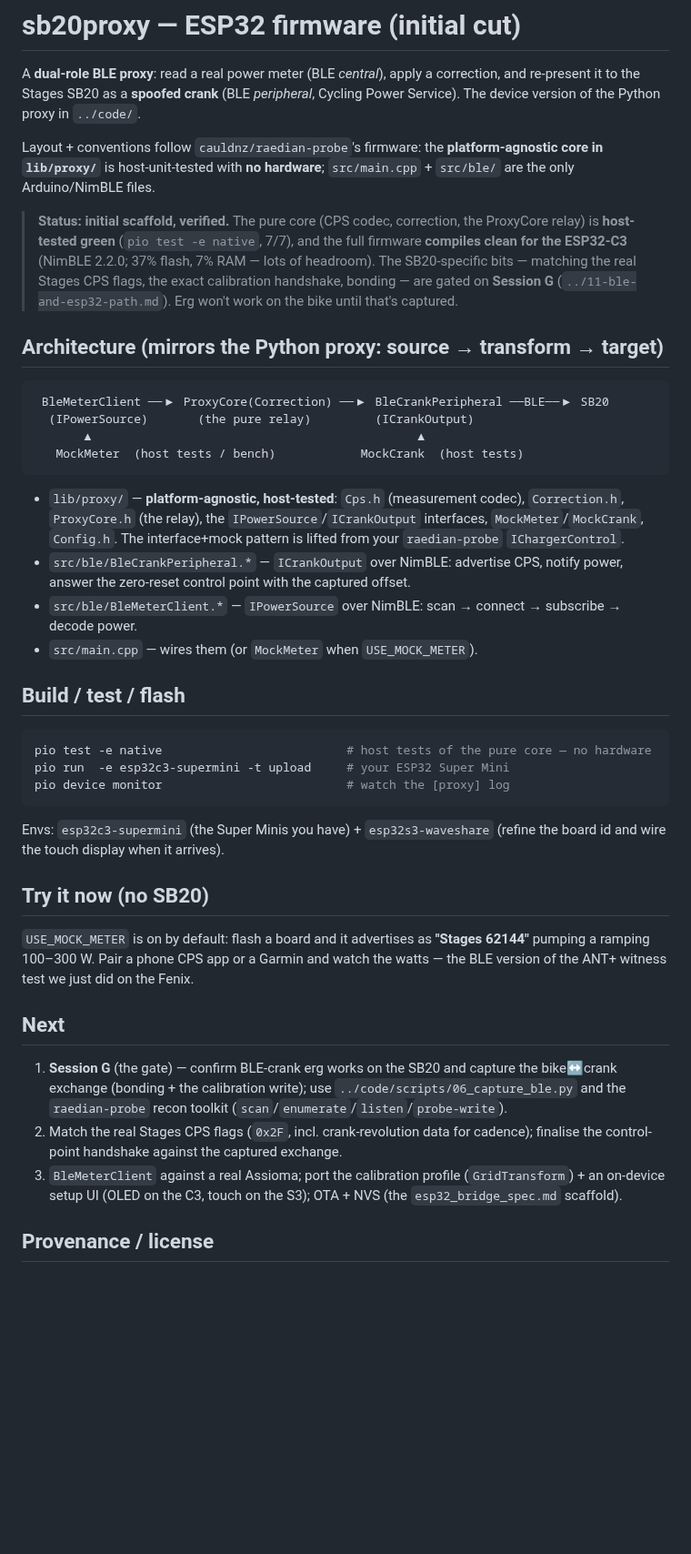
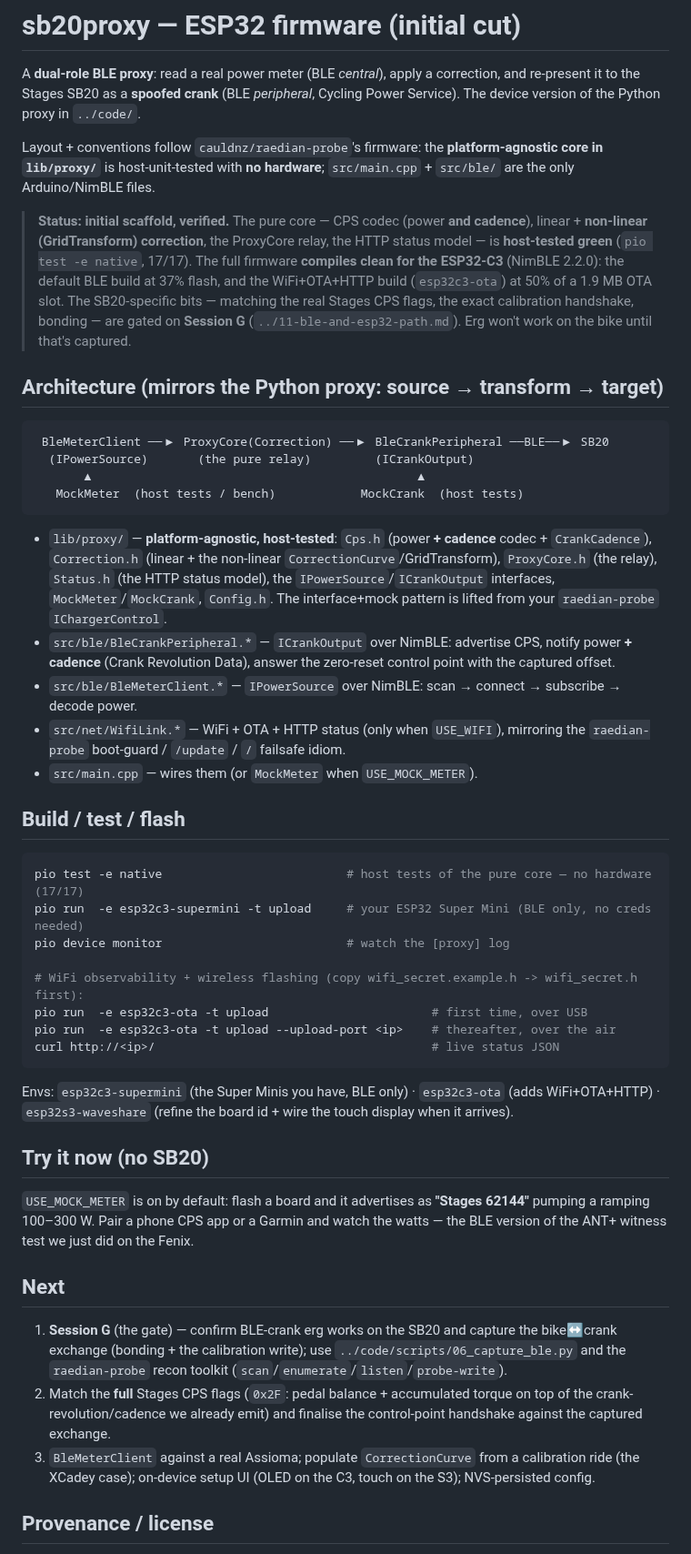
Before and after one commit to cauldnz/SB20-power-proxy, a Markdown page: firmware/README.md, the part around the change. Shown at 91% size. GitHub-like rendering; blank space fills up the shorter version.

Commit message:
docs: firmware README + decisions.md — desk backlog (curve, cadence, WiFi/OTA)
README reflects the verified state (17/17 host tests; CorrectionCurve, cadence, WifiLink;
the esp32c3-ota build flow). decisions.md logs the autonomous golf-session backlog with the
numeric/design choices (61440/rpm cadence period, USE_WIFI gating, min_spiffs OTA slots) and
the "every src/ file compiles in the ESP32 build" gotcha.

Co-Authored-By: Claude Opus 4.8 (1M context) <noreply@anthropic.com>

````diff
--- a/firmware/README.md
+++ b/firmware/README.md
@@ -8,12 +8,13 @@ Layout + conventions follow `cauldnz/raedian-probe`'s firmware: the **platform-a
 `lib/proxy/`** is host-unit-tested with **no hardware**; `src/main.cpp` + `src/ble/` are the only
 Arduino/NimBLE files.
 
-> **Status: initial scaffold, verified.** The pure core (CPS codec, correction, the ProxyCore
-> relay) is **host-tested green** (`pio test -e native`, 7/7), and the full firmware **compiles
-> clean for the ESP32-C3** (NimBLE 2.2.0; 37% flash, 7% RAM — lots of headroom). The
-> SB20-specific bits — matching the real Stages CPS flags, the exact calibration handshake,
-> bonding — are gated on **Session G** (`../11-ble-and-esp32-path.md`). Erg won't work on the bike
-> until that's captured.
+> **Status: initial scaffold, verified.** The pure core — CPS codec (power **and cadence**),
+> linear + **non-linear (GridTransform) correction**, the ProxyCore relay, the HTTP status model —
+> is **host-tested green** (`pio test -e native`, 17/17). The full firmware **compiles clean for
+> the ESP32-C3** (NimBLE 2.2.0): the default BLE build at 37% flash, and the WiFi+OTA+HTTP build
+> (`esp32c3-ota`) at 50% of a 1.9 MB OTA slot. The SB20-specific bits — matching the real Stages
+> CPS flags, the exact calibration handshake, bonding — are gated on **Session G**
+> (`../11-ble-and-esp32-path.md`). Erg won't work on the bike until that's captured.
 
 ## Architecture (mirrors the Python proxy: source → transform → target)
 
@@ -24,24 +25,33 @@ Arduino/NimBLE files.
    MockMeter  (host tests / bench)            MockCrank  (host tests)
 ```
 
-- `lib/proxy/` — **platform-agnostic, host-tested**: `Cps.h` (measurement codec), `Correction.h`,
-  `ProxyCore.h` (the relay), the `IPowerSource`/`ICrankOutput` interfaces, `MockMeter`/`MockCrank`,
-  `Config.h`. The interface+mock pattern is lifted from your `raedian-probe` `IChargerControl`.
-- `src/ble/BleCrankPeripheral.*` — `ICrankOutput` over NimBLE: advertise CPS, notify power, answer
-  the zero-reset control point with the captured offset.
+- `lib/proxy/` — **platform-agnostic, host-tested**: `Cps.h` (power **+ cadence** codec +
+  `CrankCadence`), `Correction.h` (linear + the non-linear `CorrectionCurve`/GridTransform),
+  `ProxyCore.h` (the relay), `Status.h` (the HTTP status model), the `IPowerSource`/`ICrankOutput`
+  interfaces, `MockMeter`/`MockCrank`, `Config.h`. The interface+mock pattern is lifted from your
+  `raedian-probe` `IChargerControl`.
+- `src/ble/BleCrankPeripheral.*` — `ICrankOutput` over NimBLE: advertise CPS, notify power **+
+  cadence** (Crank Revolution Data), answer the zero-reset control point with the captured offset.
 - `src/ble/BleMeterClient.*` — `IPowerSource` over NimBLE: scan → connect → subscribe → decode power.
+- `src/net/WifiLink.*` — WiFi + OTA + HTTP status (only when `USE_WIFI`), mirroring the
+  `raedian-probe` boot-guard / `/update` / `/` failsafe idiom.
 - `src/main.cpp` — wires them (or `MockMeter` when `USE_MOCK_METER`).
 
 ## Build / test / flash
 
 ```bash
-pio test -e native                          # host tests of the pure core — no hardware
-pio run  -e esp32c3-supermini -t upload     # your ESP32 Super Mini
+pio test -e native                          # host tests of the pure core — no hardware (17/17)
+pio run  -e esp32c3-supermini -t upload     # your ESP32 Super Mini (BLE only, no creds needed)
 pio device monitor                          # watch the [proxy] log
+
+# WiFi observability + wireless flashing (copy wifi_secret.example.h -> wifi_secret.h first):
+pio run  -e esp32c3-ota -t upload                       # first time, over USB
+pio run  -e esp32c3-ota -t upload --upload-port <ip>    # thereafter, over the air
+curl http://<ip>/                                       # live status JSON
 ```
 
-Envs: `esp32c3-supermini` (the Super Minis you have) + `esp32s3-waveshare` (refine the board id
-and wire the touch display when it arrives).
+Envs: `esp32c3-supermini` (the Super Minis you have, BLE only) · `esp32c3-ota` (adds
+WiFi+OTA+HTTP) · `esp32s3-waveshare` (refine the board id + wire the touch display when it arrives).
 
 ## Try it now (no SB20)
 
@@ -54,10 +64,11 @@ ANT+ witness test we just did on the Fenix.
 1. **Session G** (the gate) — confirm BLE-crank erg works on the SB20 and capture the bike↔crank
    exchange (bonding + the calibration write); use `../code/scripts/06_capture_ble.py` and the
    `raedian-probe` recon toolkit (`scan`/`enumerate`/`listen`/`probe-write`).
-2. Match the real Stages CPS flags (`0x2F`, incl. crank-revolution data for cadence); finalise the
-   control-point handshake against the captured exchange.
-3. `BleMeterClient` against a real Assioma; port the calibration profile (`GridTransform`) + an
-   on-device setup UI (OLED on the C3, touch on the S3); OTA + NVS (the `esp32_bridge_spec.md` scaffold).
+2. Match the **full** Stages CPS flags (`0x2F`: pedal balance + accumulated torque on top of the
+   crank-revolution/cadence we already emit) and finalise the control-point handshake against the
+   captured exchange.
+3. `BleMeterClient` against a real Assioma; populate `CorrectionCurve` from a calibration ride (the
+   XCadey case); on-device setup UI (OLED on the C3, touch on the S3); NVS-persisted config.
 
 ## Provenance / license
 
````
Also changed, not shown: code/findings/decisions.md (+38 -0 lines).
